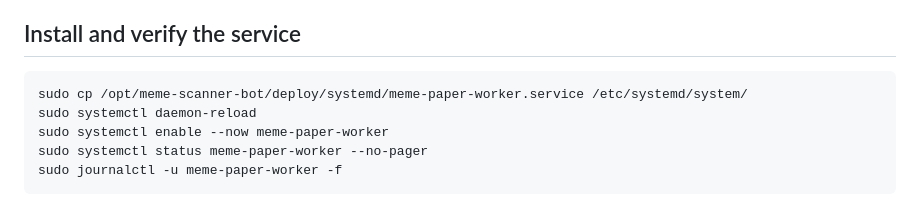
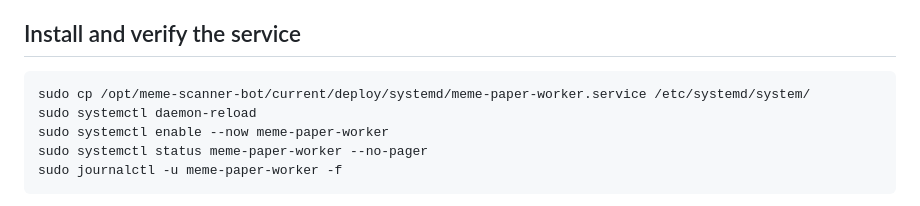
Before and after one commit to amincanani1985-web/meme-scanner-bot, a Markdown page: deploy/oci/README.md, the part around the change. GitHub-like rendering.

Commit message:
docs: correct systemd unit install path

````diff
--- a/deploy/oci/README.md
+++ b/deploy/oci/README.md
@@ -42,7 +42,7 @@ Add only the provider variables you actually have to \`/etc/meme-scanner-bot.env
 ## Install and verify the service
 
 ```bash
-sudo cp /opt/meme-scanner-bot/deploy/systemd/meme-paper-worker.service /etc/systemd/system/
+sudo cp /opt/meme-scanner-bot/current/deploy/systemd/meme-paper-worker.service /etc/systemd/system/
 sudo systemctl daemon-reload
 sudo systemctl enable --now meme-paper-worker
 sudo systemctl status meme-paper-worker --no-pager
````
